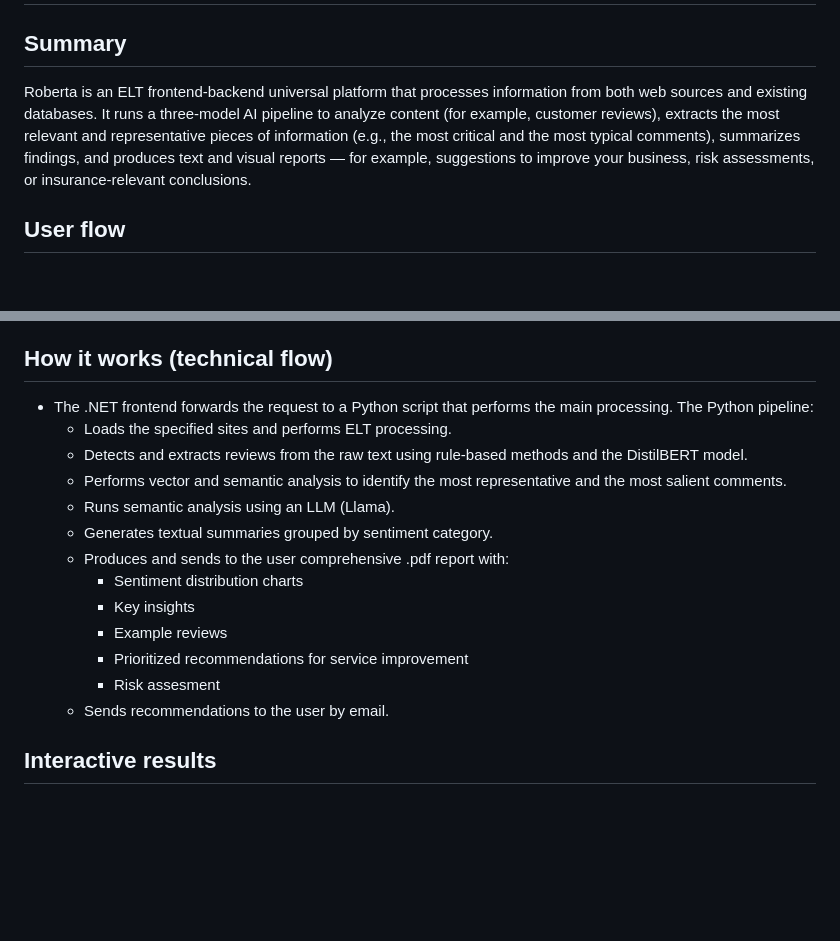
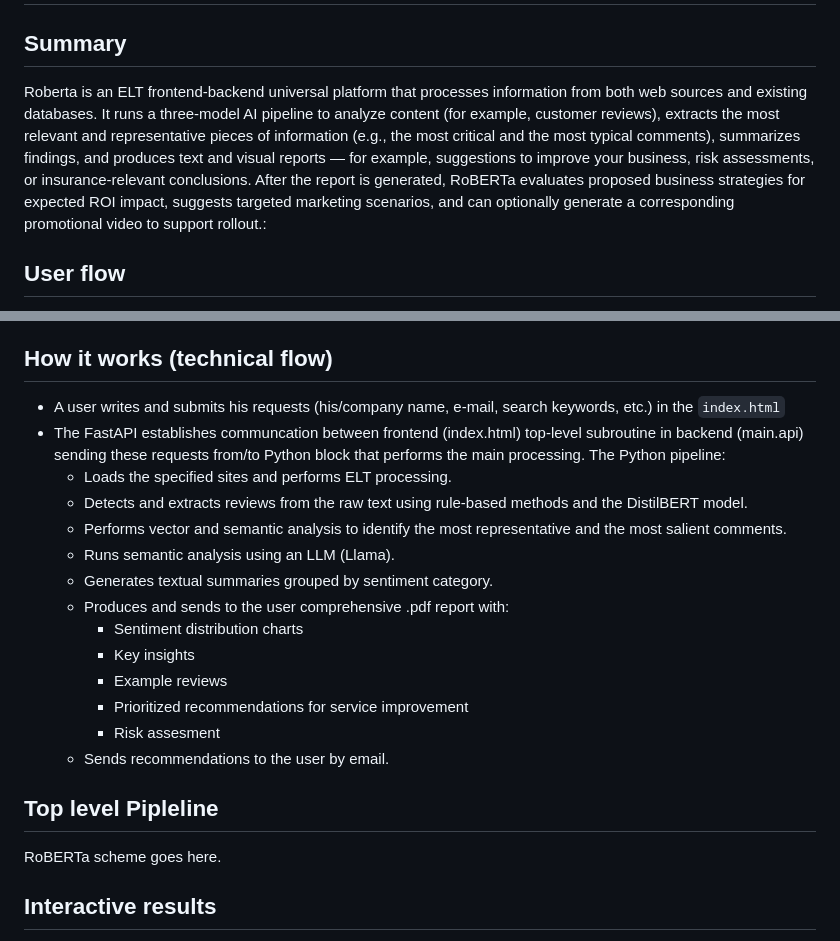
Before and after one commit to Vlasenko2006/RoBERTA_LL, a Markdown page: README.md, 2 parts joined by grey strips. Rendered like a GitHub page; blank space fills up the shorter version.

Commit message:
Enhance README with report generation details
Added details about report generation and evaluation of business strategies.

```diff
--- a/README.md
+++ b/README.md
@@ -13,7 +13,7 @@
 # Roberta — ELT Frontend-Backend System for Content Analysis
 
 ## Summary
-Roberta is an ELT frontend-backend universal platform that processes information from both web sources and existing databases. It runs a three-model AI pipeline to analyze content (for example, customer reviews), extracts the most relevant and representative pieces of information (e.g., the most critical and the most typical comments), summarizes findings, and produces text and visual reports — for example, suggestions to improve your business, risk assessments, or insurance‑relevant conclusions.
+Roberta is an ELT frontend-backend universal platform that processes information from both web sources and existing databases. It runs a three-model AI pipeline to analyze content (for example, customer reviews), extracts the most relevant and representative pieces of information (e.g., the most critical and the most typical comments), summarizes findings, and produces text and visual reports — for example, suggestions to improve your business, risk assessments, or insurance‑relevant conclusions. After the report is generated, RoBERTa evaluates proposed business strategies for expected ROI impact, suggests targeted marketing scenarios, and can optionally generate a corresponding promotional video to support rollout.:
 
 ## User flow
 - Enter your email.
@@ -27,7 +27,8 @@ Roberta is an ELT frontend-backend universal platform that processes information
 
 
 ## How it works (technical flow)
-- The .NET frontend forwards the request to a Python script that performs the main processing. The Python pipeline:
+- A user writes and submits his requests (his/company name, e-mail, search keywords, etc.) in the `index.html`
+- The FastAPI establishes communcation between frontend (index.html) top-level subroutine in backend (main.api) sending these requests from/to Python block that performs the main processing. The Python pipeline:
   - Loads the specified sites and performs ELT processing.
   - Detects and extracts reviews from the raw text using rule-based methods and the DistilBERT model.
   - Performs vector and semantic analysis to identify the most representative and the most salient comments.
@@ -40,6 +41,10 @@ Roberta is an ELT frontend-backend universal platform that processes information
     - Prioritized recommendations for service improvement
     - Risk assesment
   - Sends recommendations to the user by email.
+
+## Top level Pipleline
+
+RoBERTa scheme goes here.
 
 ## Interactive results
 Roberta includes a Results Chatbot that uses RAG (Retrieval‑Augmented Generation) over the analysis results, so you can ask for clarifications, explanations of individual comments, or details about the analysis methodology at any time.
```
